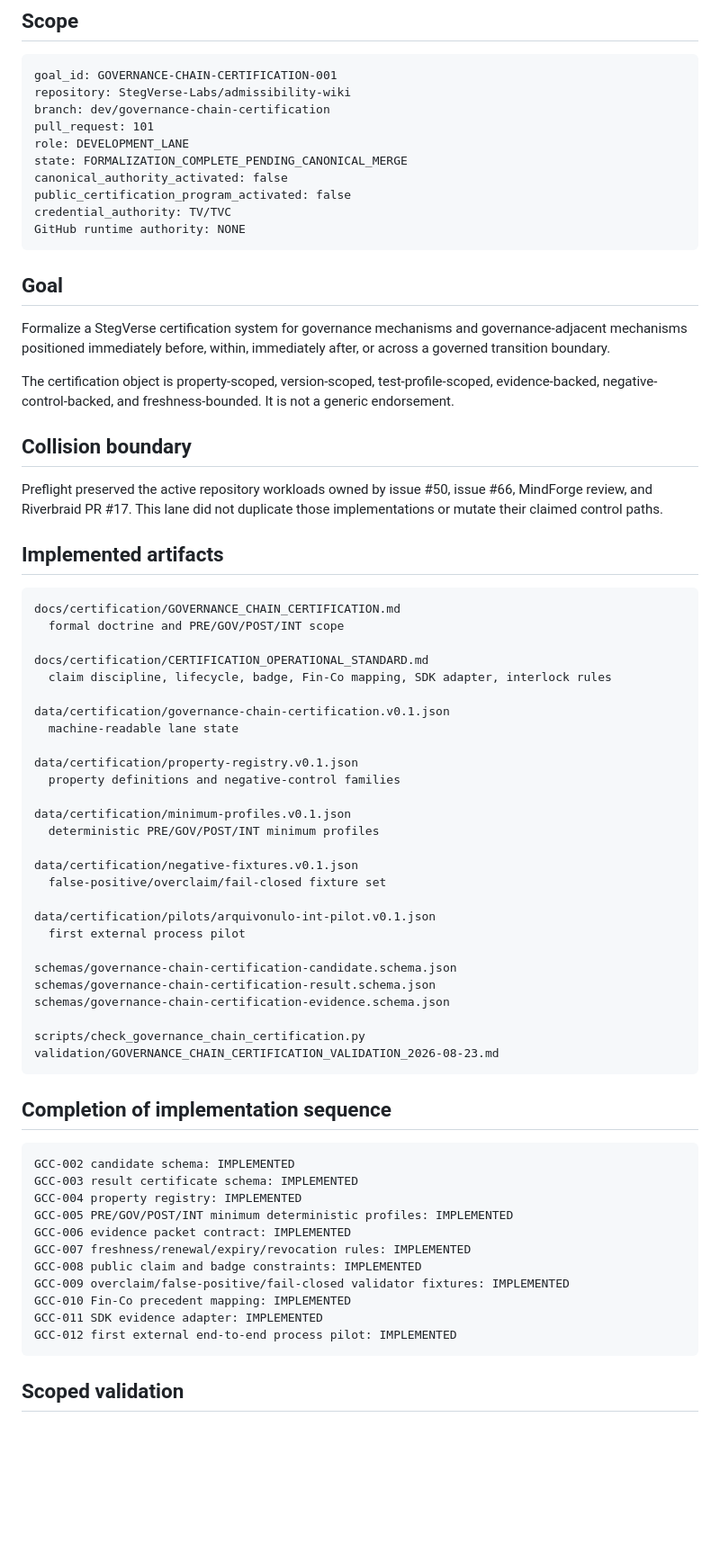
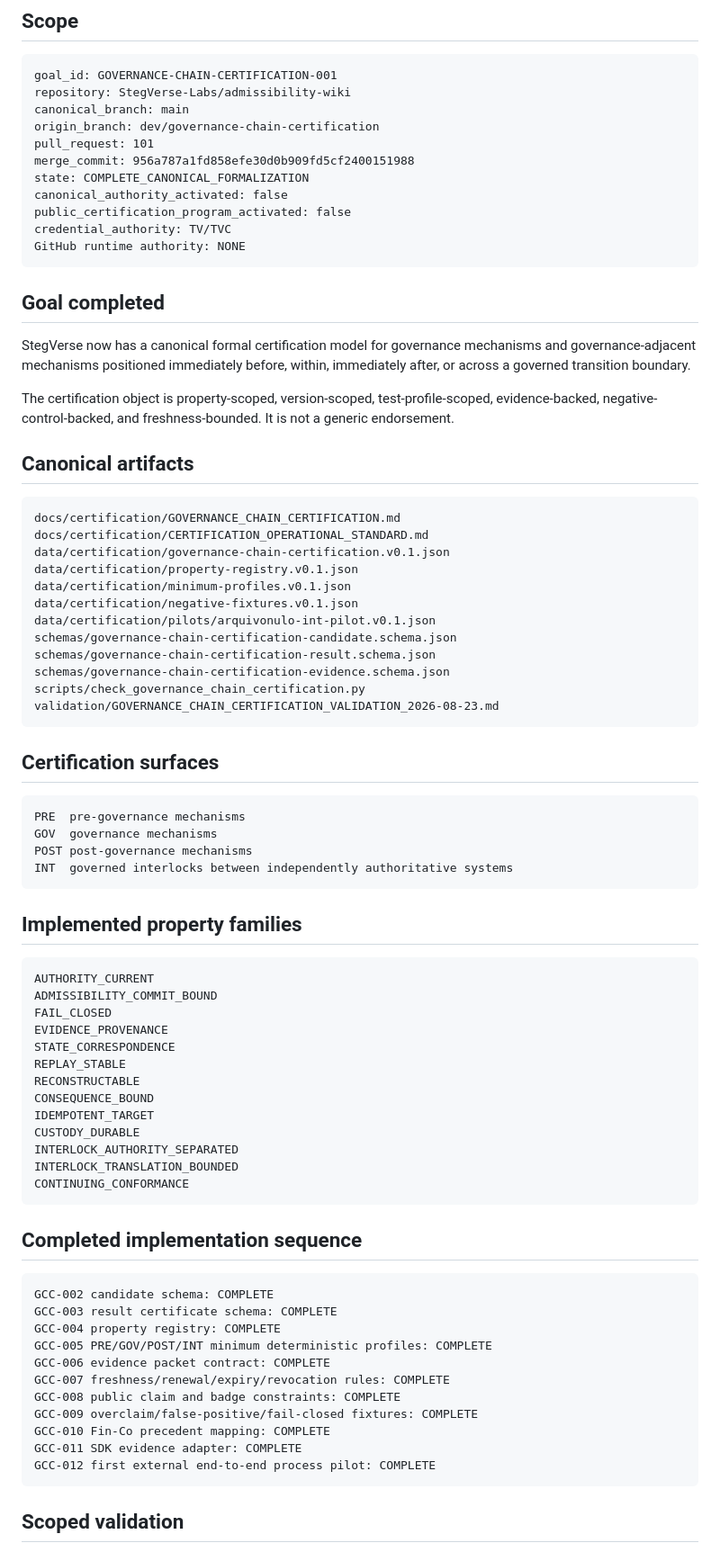
Before and after one commit to StegVerse-Labs/admissibility-wiki, a Markdown page: docs/certification/GOVERNANCE_CHAIN_CERTIFICATION_MIRROR_HANDOFF.md, the part around one of its changes. Shown at 90% size. GitHub-like rendering; blank space fills up the shorter version.

Commit message:
Close governance-chain certification formalization goal

````diff
--- a/docs/certification/GOVERNANCE_CHAIN_CERTIFICATION_MIRROR_HANDOFF.md
+++ b/docs/certification/GOVERNANCE_CHAIN_CERTIFICATION_MIRROR_HANDOFF.md
@@ -5,72 +5,81 @@
 ```text
 goal_id: GOVERNANCE-CHAIN-CERTIFICATION-001
 repository: StegVerse-Labs/admissibility-wiki
-branch: dev/governance-chain-certification
+canonical_branch: main
+origin_branch: dev/governance-chain-certification
 pull_request: 101
-role: DEVELOPMENT_LANE
-state: FORMALIZATION_COMPLETE_PENDING_CANONICAL_MERGE
+merge_commit: 956a787a1fd858efe30d0b909fd5cf2400151988
+state: COMPLETE_CANONICAL_FORMALIZATION
 canonical_authority_activated: false
 public_certification_program_activated: false
 credential_authority: TV/TVC
 GitHub runtime authority: NONE
 ```
 
-## Goal
+## Goal completed
 
-Formalize a StegVerse certification system for governance mechanisms and governance-adjacent mechanisms positioned immediately before, within, immediately after, or across a governed transition boundary.
+StegVerse now has a canonical formal certification model for governance mechanisms and governance-adjacent mechanisms positioned immediately before, within, immediately after, or across a governed transition boundary.
 
 The certification object is property-scoped, version-scoped, test-profile-scoped, evidence-backed, negative-control-backed, and freshness-bounded. It is not a generic endorsement.
 
-## Collision boundary
-
-Preflight preserved the active repository workloads owned by issue #50, issue #66, MindForge review, and Riverbraid PR #17. This lane did not duplicate those implementations or mutate their claimed control paths.
-
-## Implemented artifacts
+## Canonical artifacts
 
 ```text
 docs/certification/GOVERNANCE_CHAIN_CERTIFICATION.md
-  formal doctrine and PRE/GOV/POST/INT scope
-
 docs/certification/CERTIFICATION_OPERATIONAL_STANDARD.md
-  claim discipline, lifecycle, badge, Fin-Co mapping, SDK adapter, interlock rules
-
 data/certification/governance-chain-certification.v0.1.json
-  machine-readable lane state
-
 data/certification/property-registry.v0.1.json
-  property definitions and negative-control families
-
 data/certification/minimum-profiles.v0.1.json
-  deterministic PRE/GOV/POST/INT minimum profiles
-
 data/certification/negative-fixtures.v0.1.json
-  false-positive/overclaim/fail-closed fixture set
-
 data/certification/pilots/arquivonulo-int-pilot.v0.1.json
-  first external process pilot
-
 schemas/governance-chain-certification-candidate.schema.json
 schemas/governance-chain-certification-result.schema.json
 schemas/governance-chain-certification-evidence.schema.json
-
 scripts/check_governance_chain_certification.py
 validation/GOVERNANCE_CHAIN_CERTIFICATION_VALIDATION_2026-08-23.md
 ```
 
-## Completion of implementation sequence
+## Certification surfaces
 
 ```text
-GCC-002 candidate schema: IMPLEMENTED
-GCC-003 result certificate schema: IMPLEMENTED
-GCC-004 property registry: IMPLEMENTED
-GCC-005 PRE/GOV/POST/INT minimum deterministic profiles: IMPLEMENTED
-GCC-006 evidence packet contract: IMPLEMENTED
-GCC-007 freshness/renewal/expiry/revocation rules: IMPLEMENTED
-GCC-008 public claim and badge constraints: IMPLEMENTED
-GCC-009 overclaim/false-positive/fail-closed validator fixtures: IMPLEMENTED
-GCC-010 Fin-Co precedent mapping: IMPLEMENTED
-GCC-011 SDK evidence adapter: IMPLEMENTED
-GCC-012 first external end-to-end process pilot: IMPLEMENTED
+PRE  pre-governance mechanisms
+GOV  governance mechanisms
+POST post-governance mechanisms
+INT  governed interlocks between independently authoritative systems
+```
+
+## Implemented property families
+
+```text
+AUTHORITY_CURRENT
+ADMISSIBILITY_COMMIT_BOUND
+FAIL_CLOSED
+EVIDENCE_PROVENANCE
+STATE_CORRESPONDENCE
+REPLAY_STABLE
+RECONSTRUCTABLE
+CONSEQUENCE_BOUND
+IDEMPOTENT_TARGET
+CUSTODY_DURABLE
+INTERLOCK_AUTHORITY_SEPARATED
+INTERLOCK_TRANSLATION_BOUNDED
+CONTINUING_CONFORMANCE
+```
+
+## Completed implementation sequence
+
+```text
+GCC-002 candidate schema: COMPLETE
+GCC-003 result certificate schema: COMPLETE
+GCC-004 property registry: COMPLETE
+GCC-005 PRE/GOV/POST/INT minimum deterministic profiles: COMPLETE
+GCC-006 evidence packet contract: COMPLETE
+GCC-007 freshness/renewal/expiry/revocation rules: COMPLETE
+GCC-008 public claim and badge constraints: COMPLETE
+GCC-009 overclaim/false-positive/fail-closed fixtures: COMPLETE
+GCC-010 Fin-Co precedent mapping: COMPLETE
+GCC-011 SDK evidence adapter: COMPLETE
+GCC-012 first external end-to-end process pilot: COMPLETE
 ```
 
 ## Scoped validation
````
Also changed, not shown: other parts of docs/certification/GOVERNANCE_CHAIN_CERTIFICATION_MIRROR_HANDOFF.md (+29 -46 lines).
